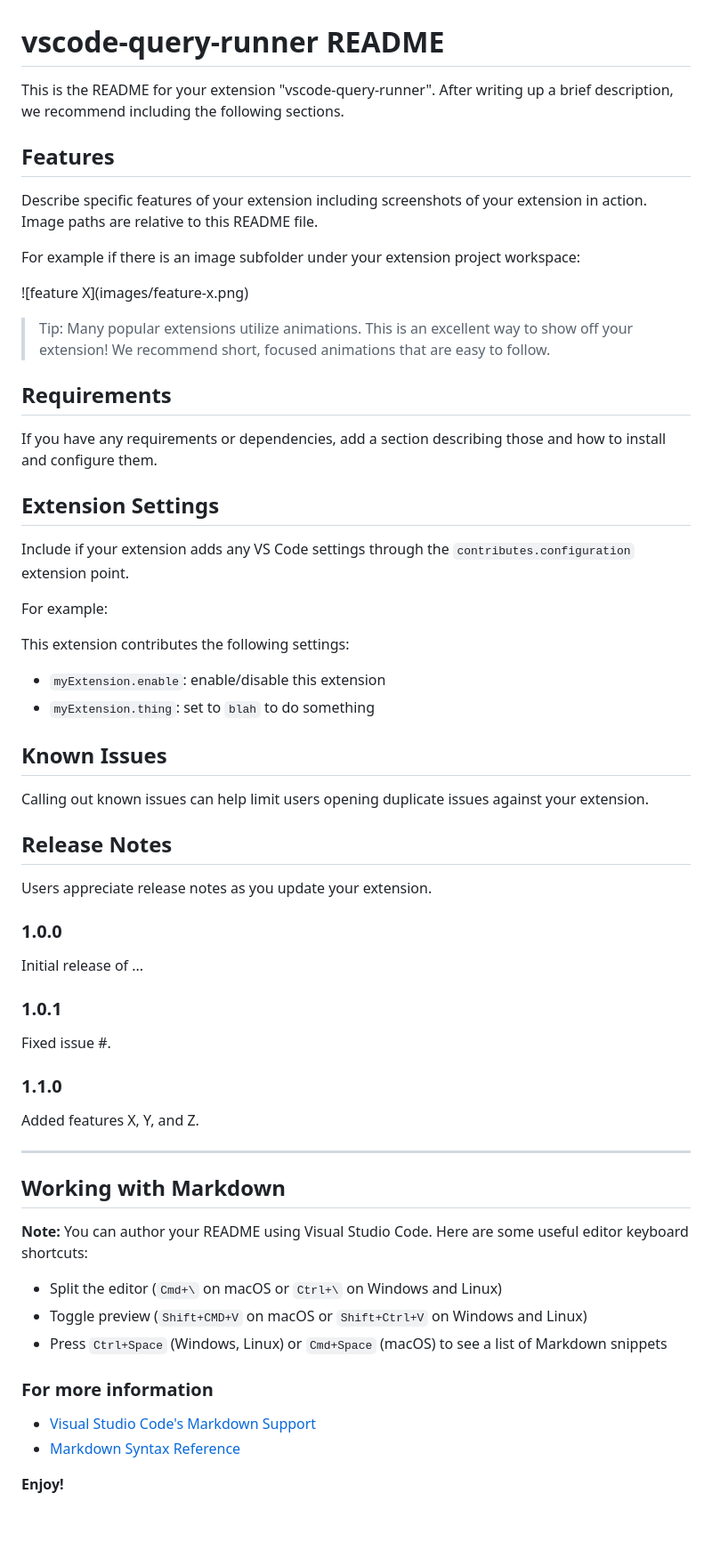
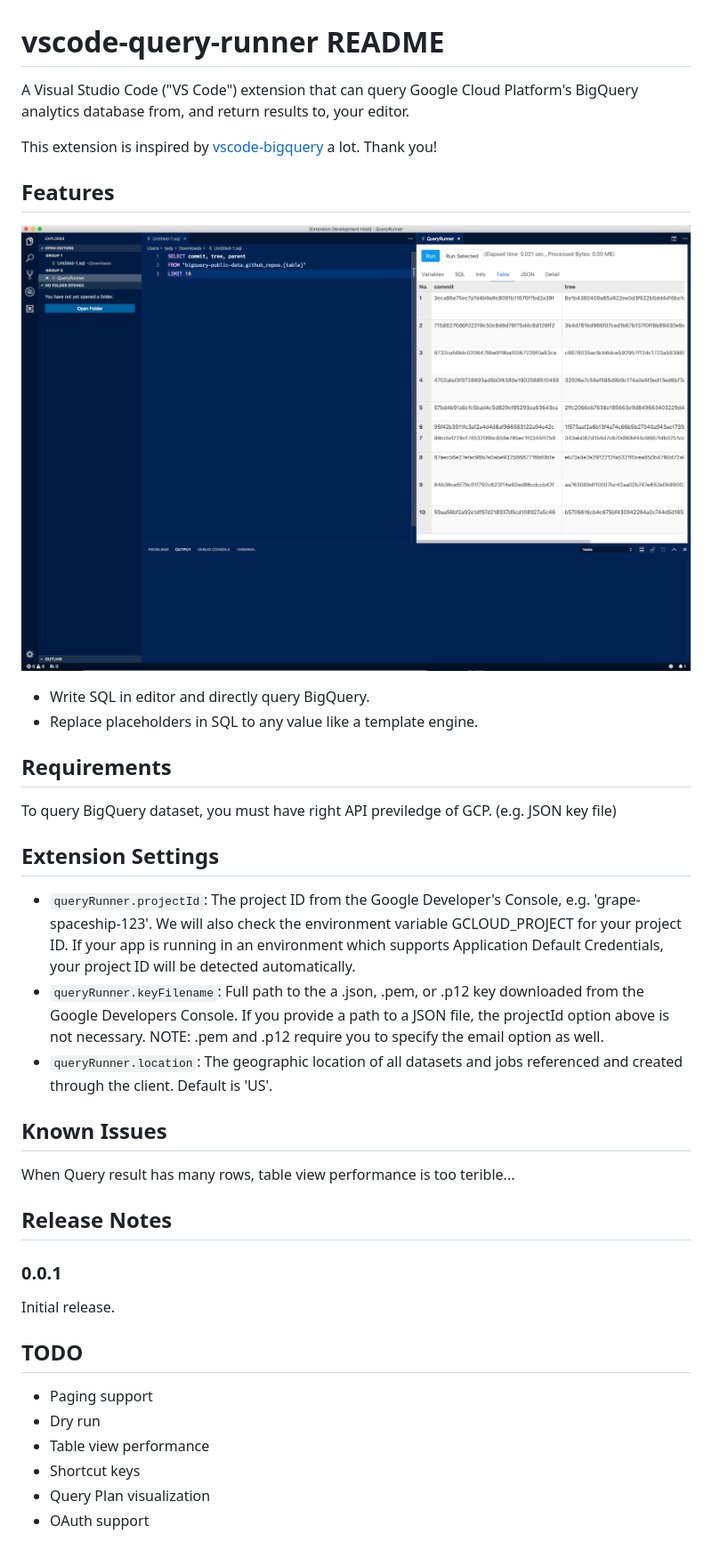
Before and after one commit to tadyjp/vscode-query-runner, a Markdown page: README.md, the part around the change. Shown: that part at 89% size. Drawn GitHub-style; pictures changed too: images/ScreenShot.png (added); blank space fills up the shorter version.

Commit message:
update readme and publish

```diff
--- a/README.md
+++ b/README.md
@@ -1,65 +1,41 @@
 # vscode-query-runner README
 
-This is the README for your extension "vscode-query-runner". After writing up a brief description, we recommend including the following sections.
+A Visual Studio Code ("VS Code") extension that can query Google Cloud Platform's BigQuery analytics database from, and return results to, your editor.
+
+This extension is inspired by [vscode-bigquery](https://github.com/google/vscode-bigquery) a lot. Thank you!
 
 ## Features
 
-Describe specific features of your extension including screenshots of your extension in action. Image paths are relative to this README file.
+![ScreenShot](./images/ScreenShot.png)
 
-For example if there is an image subfolder under your extension project workspace:
-
-\!\[feature X\]\(images/feature-x.png\)
-
-> Tip: Many popular extensions utilize animations. This is an excellent way to show off your extension! We recommend short, focused animations that are easy to follow.
+- Write SQL in editor and directly query BigQuery.
+- Replace placeholders in SQL to any value like a template engine.
 
 ## Requirements
 
-If you have any requirements or dependencies, add a section describing those and how to install and configure them.
+To query BigQuery dataset, you must have right API previledge of GCP. (e.g. JSON key file)
 
 ## Extension Settings
 
-Include if your extension adds any VS Code settings through the `contributes.configuration` extension point.
-
-For example:
-
-This extension contributes the following settings:
-
-* `myExtension.enable`: enable/disable this extension
-* `myExtension.thing`: set to `blah` to do something
+* `queryRunner.projectId`: The project ID from the Google Developer's Console, e.g. 'grape-spaceship-123'. We will also check the environment variable GCLOUD_PROJECT for your project ID. If your app is running in an environment which supports Application Default Credentials, your project ID will be detected automatically.
+* `queryRunner.keyFilename`: Full path to the a .json, .pem, or .p12 key downloaded from the Google Developers Console. If you provide a path to a JSON file, the projectId option above is not necessary. NOTE: .pem and .p12 require you to specify the email option as well.
+* `queryRunner.location`: The geographic location of all datasets and jobs referenced and created through the client. Default is 'US'.
 
 ## Known Issues
 
-Calling out known issues can help limit users opening duplicate issues against your extension.
+When Query result has many rows, table view performance is too terible...
 
 ## Release Notes
 
-Users appreciate release notes as you update your extension.
+### 0.0.1
 
-### 1.0.0
+Initial release.
 
-Initial release of ...
+## TODO
 
-### 1.0.1
-
-Fixed issue #.
-
-### 1.1.0
-
-Added features X, Y, and Z.
-
------------------------------------------------------------------------------------------------------------
-
-## Working with Markdown
-
-**Note:** You can author your README using Visual Studio Code.  Here are some useful editor keyboard shortcuts:
-
-* Split the editor (`Cmd+\` on macOS or `Ctrl+\` on Windows and Linux)
-* Toggle preview (`Shift+CMD+V` on macOS or `Shift+Ctrl+V` on Windows and Linux)
-* Press `Ctrl+Space` (Windows, Linux) or `Cmd+Space` (macOS) to see a list of Markdown snippets
-
-### For more information
-
-* [Visual Studio Code's Markdown Support](http://code.visualstudio.com/docs/languages/markdown)
-* [Markdown Syntax Reference](https://help.github.com/articles/markdown-basics/)
-
-**Enjoy!**
+- Paging support
+- Dry run
+- Table view performance
+- Shortcut keys
+- Query Plan visualization
+- OAuth support
```
Also changed, not shown: 2 other files.
